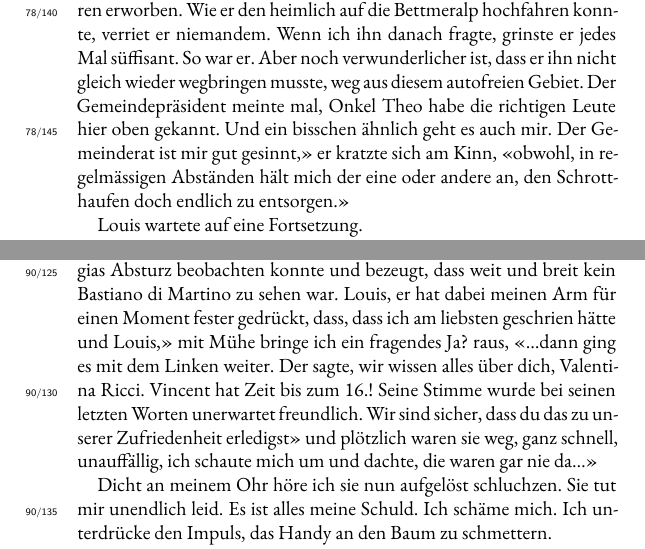
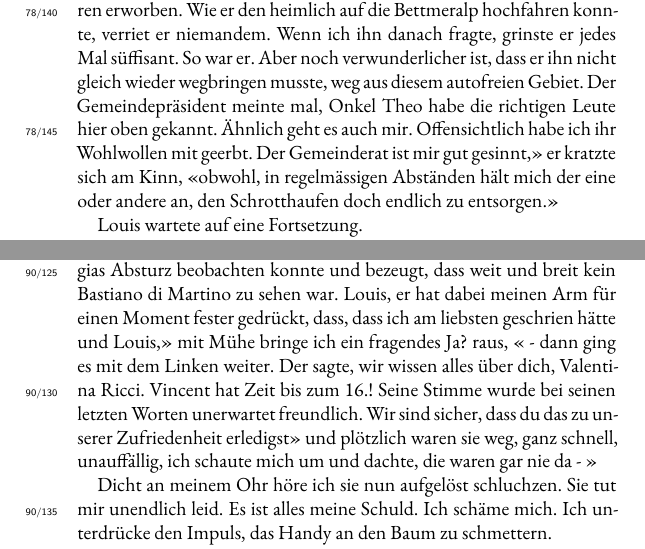
Before and after one commit to augruber/DerDuftDesSchaefers, a LaTeX book (book/main.tex, which reads book/chapters/79_chapter_78.tex, book/chapters/92_chapter_90.tex): two parts of pages 271 and 314 of 400, joined at a grey line, cut so that both start at the same text. Compiled offline with XeLaTeX; a missing font is replaced by an installed copy or a similar font.

Commit message:
Mom's changes — März 22, 2026 at 09:38

```diff
--- a/book/chapters/79_chapter_78.tex
+++ b/book/chapters/79_chapter_78.tex
@@ -180,8 +180,7 @@ verriet er niemandem. Wenn ich ihn danach fragte, grinste er jedes Mal
 süffisant. So war er. Aber noch verwunderlicher ist, dass er ihn nicht
 gleich wieder wegbringen musste, weg aus diesem autofreien Gebiet. Der
 Gemeindepräsident meinte mal, Onkel Theo habe die richtigen Leute hier
-oben gekannt. Und ein bisschen ähnlich geht es auch mir. Der Gemeinderat
-ist mir gut gesinnt,» er kratzte sich am Kinn, «obwohl, in regelmässigen
+oben gekannt. Ähnlich geht es auch mir. Offensichtlich habe ich ihr Wohlwollen mit geerbt. Der Gemeinderat ist mir gut gesinnt,» er kratzte sich am Kinn, «obwohl, in regelmässigen
 Abständen hält mich der eine oder andere an, den Schrotthaufen doch
 endlich zu entsorgen.»
 
--- a/book/chapters/92_chapter_90.tex
+++ b/book/chapters/92_chapter_90.tex
@@ -165,13 +165,13 @@ Freund, er hat sieben Tage Zeit. Er geht zur Polizei, und sagt, dass er
 Giorgias Absturz beobachten konnte und bezeugt, dass weit und breit kein
 Bastiano di Martino zu sehen war. Louis, er hat dabei meinen Arm für
 einen Moment fester gedrückt, dass, dass ich am liebsten geschrien hätte
-und Louis,» mit Mühe bringe ich ein fragendes Ja? raus, «…dann ging es
+und Louis,» mit Mühe bringe ich ein fragendes Ja? raus, « - dann ging es
 mit dem Linken weiter. Der sagte, wir wissen alles über dich, Valentina
 Ricci. Vincent hat Zeit bis zum 16.! Seine Stimme wurde bei seinen
 letzten Worten unerwartet freundlich. Wir sind sicher, dass du das zu
 unserer Zufriedenheit erledigst» und plötzlich waren sie weg, ganz
 schnell, unauffällig, ich schaute mich um und dachte, die waren gar nie
-da…»
+da - »
 
 Dicht an meinem Ohr höre ich sie nun aufgelöst schluchzen. Sie tut mir
 unendlich leid. Es ist alles meine Schuld. Ich schäme mich. Ich
```
Also changed, not shown: book/chapters/81_chapter_80.tex (+1 -1 lines), book/chapters/96_chapter_93.tex (+1 -1 lines), book/chapters/92_chapter_90.tex (2 more changed lines).
